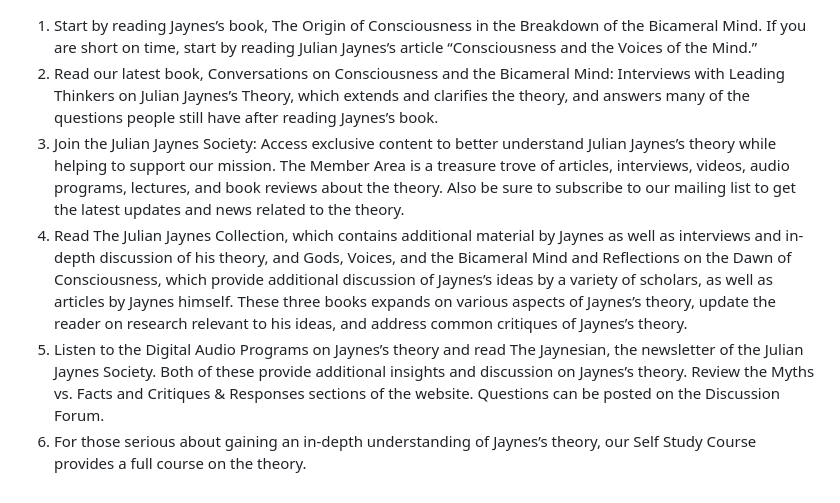
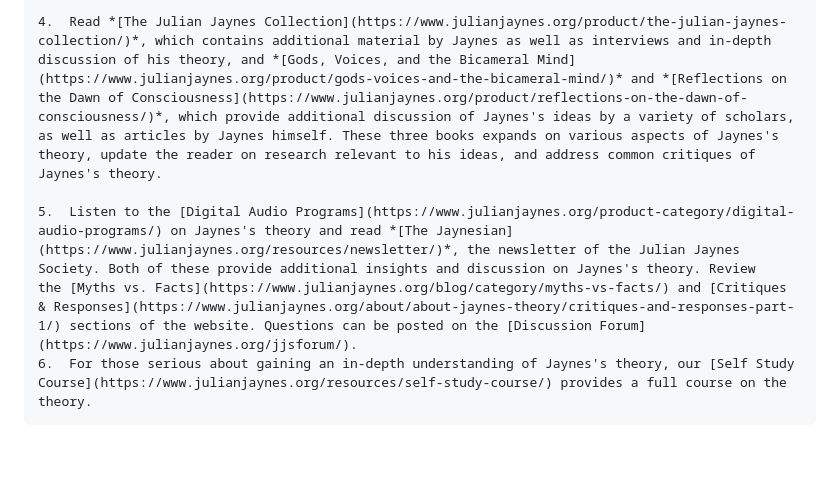
Before and after one commit to IEA-Paris/SANDBBOX, a Markdown page: articles/overview-of-julian-jaynes’s-theory-of-consciousness-and-the-bicameral-mind.md, the part around one of its changes. Drawn GitHub-style; blank space fills up the shorter version.

```diff
--- a/articles/overview-of-julian-jaynes’s-theory-of-consciousness-and-the-bicameral-mind.md
+++ b/articles/overview-of-julian-jaynes’s-theory-of-consciousness-and-the-bicameral-mind.md
@@ -64,8 +61,5 @@ We can’t stress enough that brief summaries and reviews do not do the theory j
 
+    4.  Read *[The Julian Jaynes Collection](https://www.julianjaynes.org/product/the-julian-jaynes-collection/)*, which contains additional material by Jaynes as well as interviews and in-depth discussion of his theory, and *[Gods, Voices, and the Bicameral Mind](https://www.julianjaynes.org/product/gods-voices-and-the-bicameral-mind/)* and *[Reflections on the Dawn of Consciousness](https://www.julianjaynes.org/product/reflections-on-the-dawn-of-consciousness/)*, which provide additional discussion of Jaynes's ideas by a variety of scholars, as well as articles by Jaynes himself. These three books expands on various aspects of Jaynes's theory, update the reader on research relevant to his ideas, and address common critiques of Jaynes's theory.
 
-1.   Start by reading Jaynes’s book, The Origin of Consciousness in the Breakdown of the Bicameral Mind. If you are short on time, start by reading Julian Jaynes’s article “Consciousness and the Voices of the Mind.”
-2.   Read our latest book, Conversations on Consciousness and the Bicameral Mind: Interviews with Leading Thinkers on Julian Jaynes’s Theory, which extends and clarifies the theory, and answers many of the questions people still have after reading Jaynes’s book.
-3.   Join the Julian Jaynes Society: Access exclusive content to better understand Julian Jaynes’s theory while helping to support our mission. The Member Area is a treasure trove of articles, interviews, videos, audio programs, lectures, and book reviews about the theory. Also be sure to subscribe to our mailing list to get the latest updates and news related to the theory.
-4.  Read The Julian Jaynes Collection, which contains additional material by Jaynes as well as interviews and in-depth discussion of his theory, and Gods, Voices, and the Bicameral Mind and Reflections on the Dawn of Consciousness, which provide additional discussion of Jaynes’s ideas by a variety of scholars, as well as articles by Jaynes himself. These three books expands on various aspects of Jaynes’s theory, update the reader on research relevant to his ideas, and address common critiques of Jaynes’s theory.
-5.   Listen to the Digital Audio Programs on Jaynes’s theory and read The Jaynesian, the newsletter of the Julian Jaynes Society. Both of these provide additional insights and discussion on Jaynes’s theory. Review the Myths vs. Facts and Critiques & Responses sections of the website. Questions can be posted on the Discussion Forum.
-6. For those serious about gaining an in-depth understanding of Jaynes’s theory, our Self Study Course provides a full course on the theory.
+    5.  Listen to the [Digital Audio Programs](https://www.julianjaynes.org/product-category/digital-audio-programs/) on Jaynes's theory and read *[The Jaynesian](https://www.julianjaynes.org/resources/newsletter/)*, the newsletter of the Julian Jaynes Society. Both of these provide additional insights and discussion on Jaynes's theory. Review the [Myths vs. Facts](https://www.julianjaynes.org/blog/category/myths-vs-facts/) and [Critiques & Responses](https://www.julianjaynes.org/about/about-jaynes-theory/critiques-and-responses-part-1/) sections of the website. Questions can be posted on the [Discussion Forum](https://www.julianjaynes.org/jjsforum/).
+    6.  For those serious about gaining an in-depth understanding of Jaynes's theory, our [Self Study Course](https://www.julianjaynes.org/resources/self-study-course/) provides a full course on the theory.
```
Also changed, not shown: other parts of articles/overview-of-julian-jaynes’s-theory-of-consciousness-and-the-bicameral-mind.md (+17 -20 lines).
